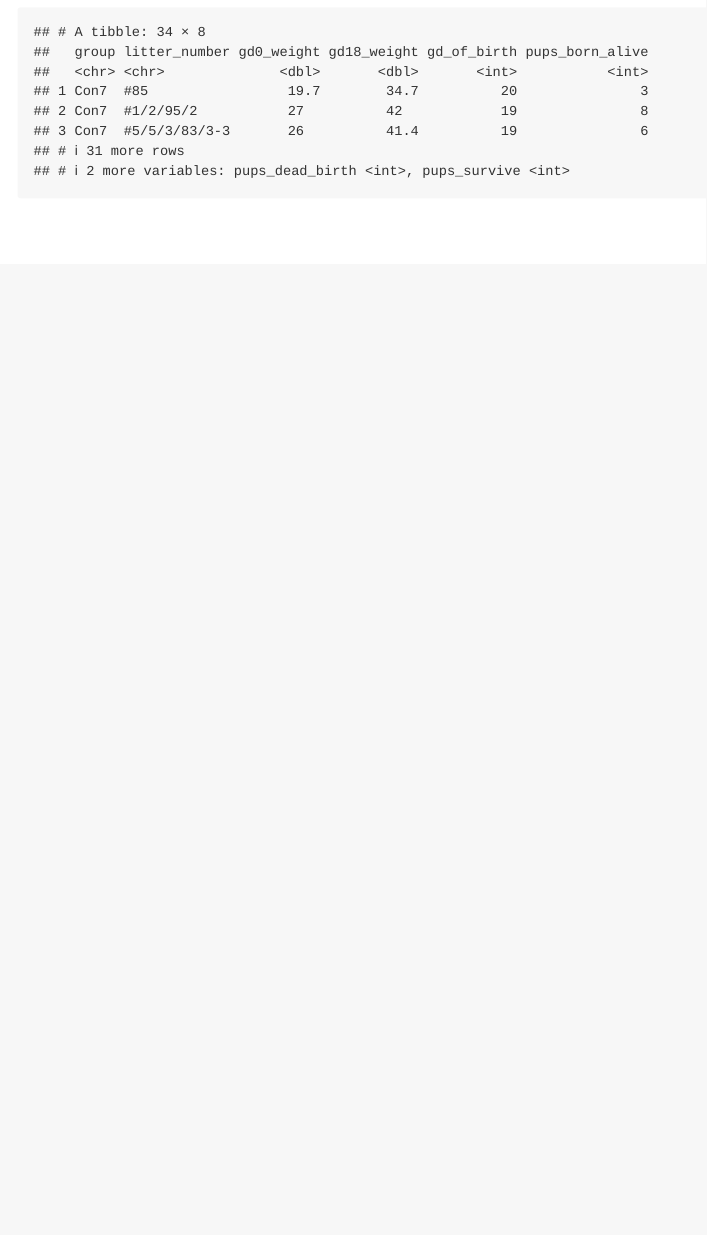
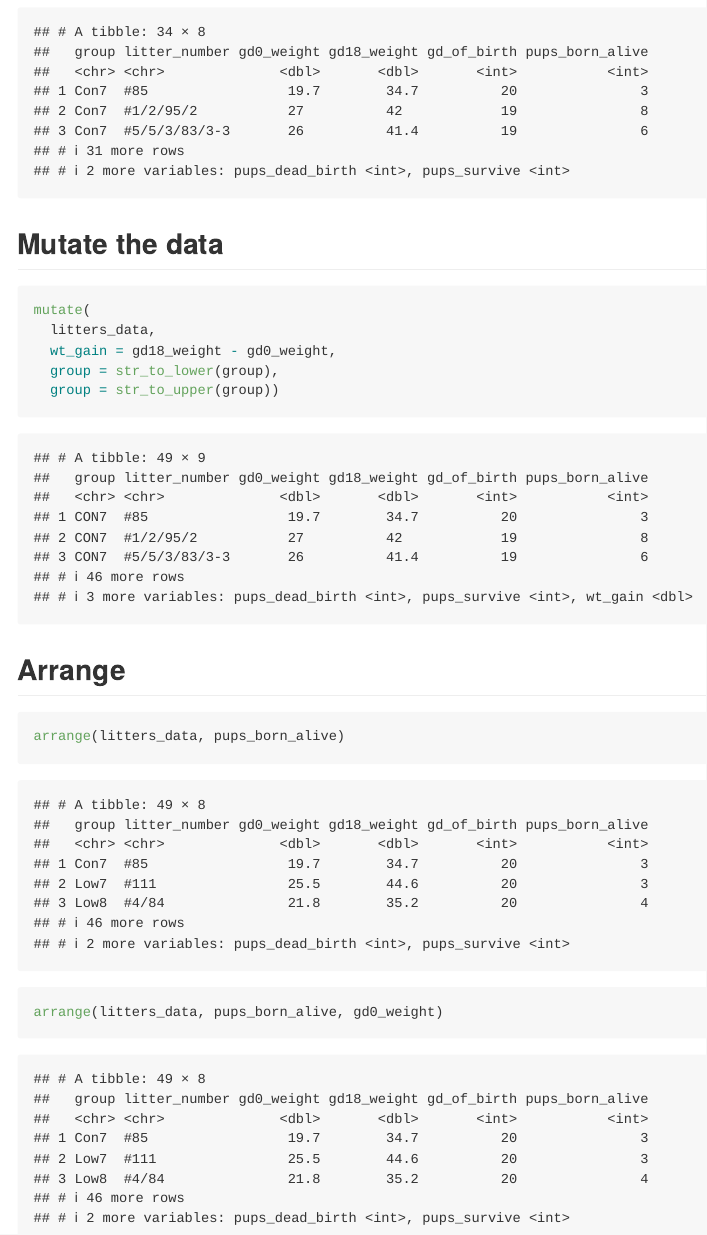
Before and after one commit to Jesse925/data_wrangling_i, an R Markdown document (Data Manipulation.Rmd): the page in a window 1100 px wide, from 4260 px down. Rendered offline with R 4.5, knitr and Pandoc, with nearby package versions; column names are cleaned by a stand-in for the janitor package.

Commit message:
mutate and arrange

````diff
--- a/Data Manipulation.Rmd
+++ b/Data Manipulation.Rmd
@@ -60,3 +60,21 @@ filter(litters_data, !is.na(gd0_weight))
 # recommend:
 drop_na(litters_data, gd0_weight)
 ```
+
+## Mutate the data
+
+```{r}
+mutate(
+  litters_data,
+  wt_gain = gd18_weight - gd0_weight,
+  group = str_to_lower(group),
+  group = str_to_upper(group))
+```
+
+## Arrange
+
+```{r}
+arrange(litters_data, pups_born_alive)
+
+arrange(litters_data, pups_born_alive, gd0_weight)
+```
````
